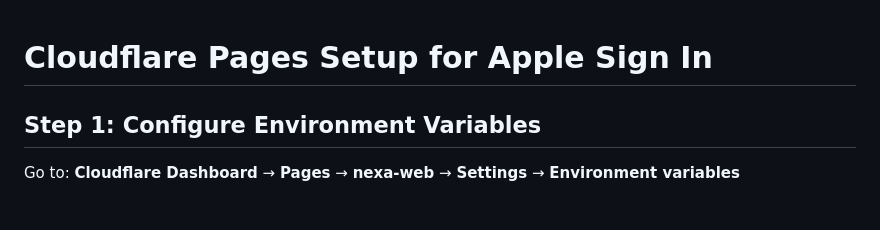
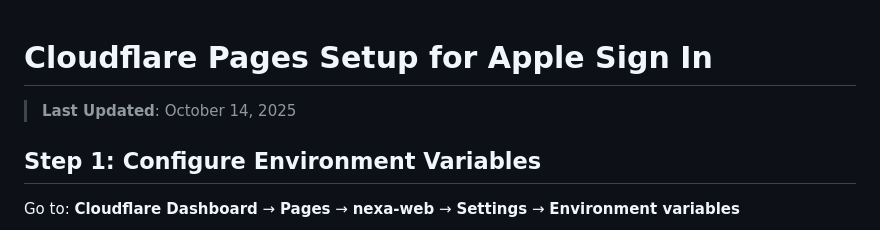
Before and after one commit to juanse07/nexa, a Markdown page: CLOUDFLARE_PAGES_SETUP.md, the part around the change. GitHub-like rendering.

Commit message:
Update Cloudflare Pages setup guide

```diff
--- a/CLOUDFLARE_PAGES_SETUP.md
+++ b/CLOUDFLARE_PAGES_SETUP.md
@@ -1,4 +1,6 @@
 # Cloudflare Pages Setup for Apple Sign In
+
+> **Last Updated**: October 14, 2025
 
 ## Step 1: Configure Environment Variables
 
```
